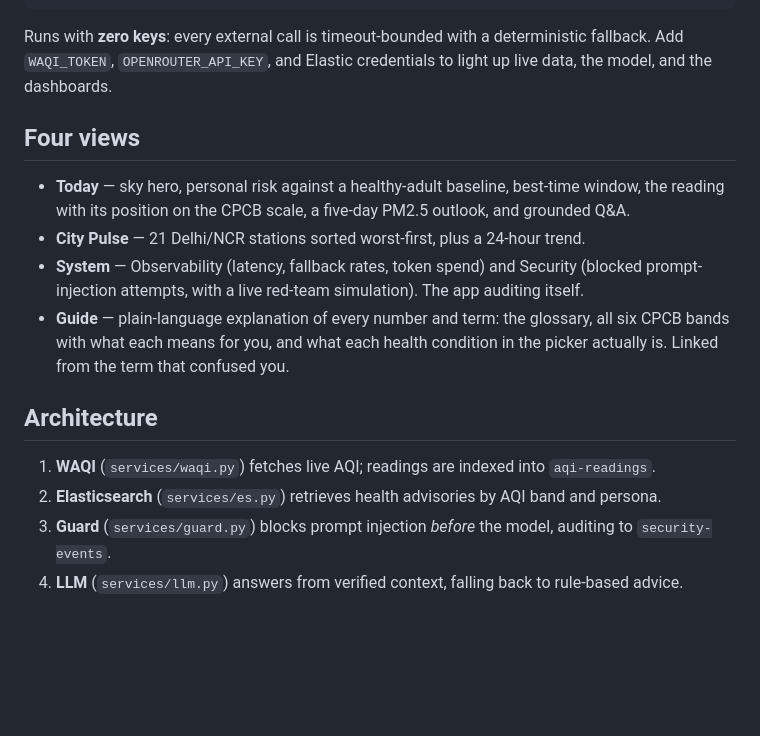
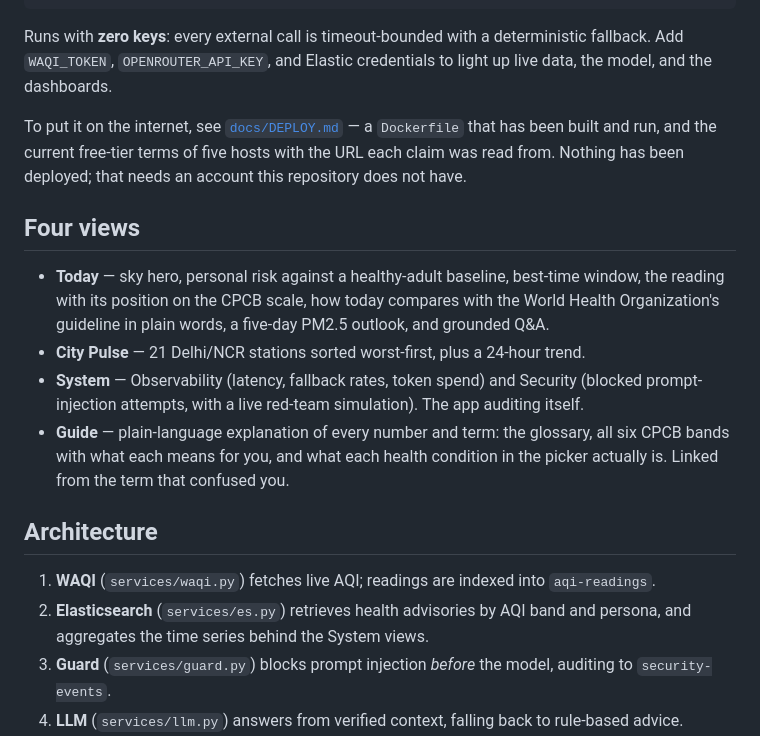
Before and after one commit to imrohitagrawal/saaf-saans, a Markdown page: README.md, the part around one of its changes. GitHub-like rendering; blank space fills up the shorter version.

```diff
--- a/README.md
+++ b/README.md
@@ -31,10 +31,15 @@ Runs with **zero keys**: every external call is timeout-bounded with a determini
 Add `WAQI_TOKEN`, `OPENROUTER_API_KEY`, and Elastic credentials to light up live data, the model,
 and the dashboards.
 
+To put it on the internet, see [`docs/DEPLOY.md`](docs/DEPLOY.md) — a `Dockerfile` that has been
+built and run, and the current free-tier terms of five hosts with the URL each claim was read
+from. Nothing has been deployed; that needs an account this repository does not have.
+
 ## Four views
 
 - **Today** — sky hero, personal risk against a healthy-adult baseline, best-time window, the
-  reading with its position on the CPCB scale, a five-day PM2.5 outlook, and grounded Q&A.
+  reading with its position on the CPCB scale, how today compares with the World Health
+  Organization's guideline in plain words, a five-day PM2.5 outlook, and grounded Q&A.
 - **City Pulse** — 21 Delhi/NCR stations sorted worst-first, plus a 24-hour trend.
 - **System** — Observability (latency, fallback rates, token spend) and Security (blocked
   prompt-injection attempts, with a live red-team simulation). The app auditing itself.
@@ -45,7 +50,8 @@ and the dashboards.
 ## Architecture
 
 1. **WAQI** (`services/waqi.py`) fetches live AQI; readings are indexed into `aqi-readings`.
-2. **Elasticsearch** (`services/es.py`) retrieves health advisories by AQI band and persona.
+2. **Elasticsearch** (`services/es.py`) retrieves health advisories by AQI band and persona,
+   and aggregates the time series behind the System views.
 3. **Guard** (`services/guard.py`) blocks prompt injection *before* the model, auditing to
    `security-events`.
 4. **LLM** (`services/llm.py`) answers from verified context, falling back to rule-based advice.
```
Also changed, not shown: other parts of README.md (+48 -6 lines), docs/CASE-STUDY.md (+21 -12 lines).
